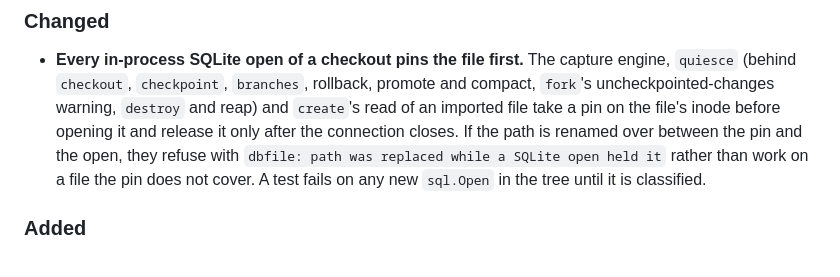
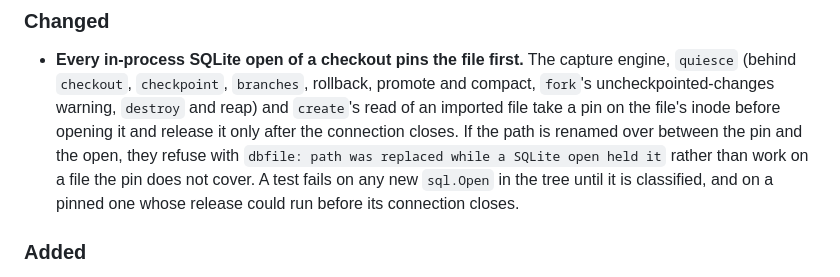
Before and after one commit to sricola/offshoot, a Markdown page: CHANGELOG.md, the part around the change. Drawn GitHub-style.

Commit message:
docs: name the tests behind the FD budget's pin and metric claims
The status row now cites what each strengthened test proves: the pin
lasting a quiesce's or an import's whole connection, the guardrail's
defer-order rule, closes under the registry lock, the metric values,
and serve's -fd-budget reaching the janitor. The changelog's Changed
entry mentions the guardrail's new rule.

Co-Authored-By: Claude Opus 5.5 <noreply@anthropic.com>
Claude-Session: https://claude.ai/code/session_01QV2JTui6GzvknVGG8Rj53e

```diff
--- a/CHANGELOG.md
+++ b/CHANGELOG.md
@@ -54,7 +54,8 @@ Pin an exact version if you depend on format stability. The full contract:
   connection closes. If the path is renamed over between the pin and the
   open, they refuse with `dbfile: path was replaced while a SQLite open held
   it` rather than work on a file the pin does not cover. A test fails on
-  any new `sql.Open` in the tree until it is classified.
+  any new `sql.Open` in the tree until it is classified, and on a pinned
+  one whose release could run before its connection closes.
 
 ### Added
 
```
Also changed, not shown: docs/status.md (+2 -2 lines).
